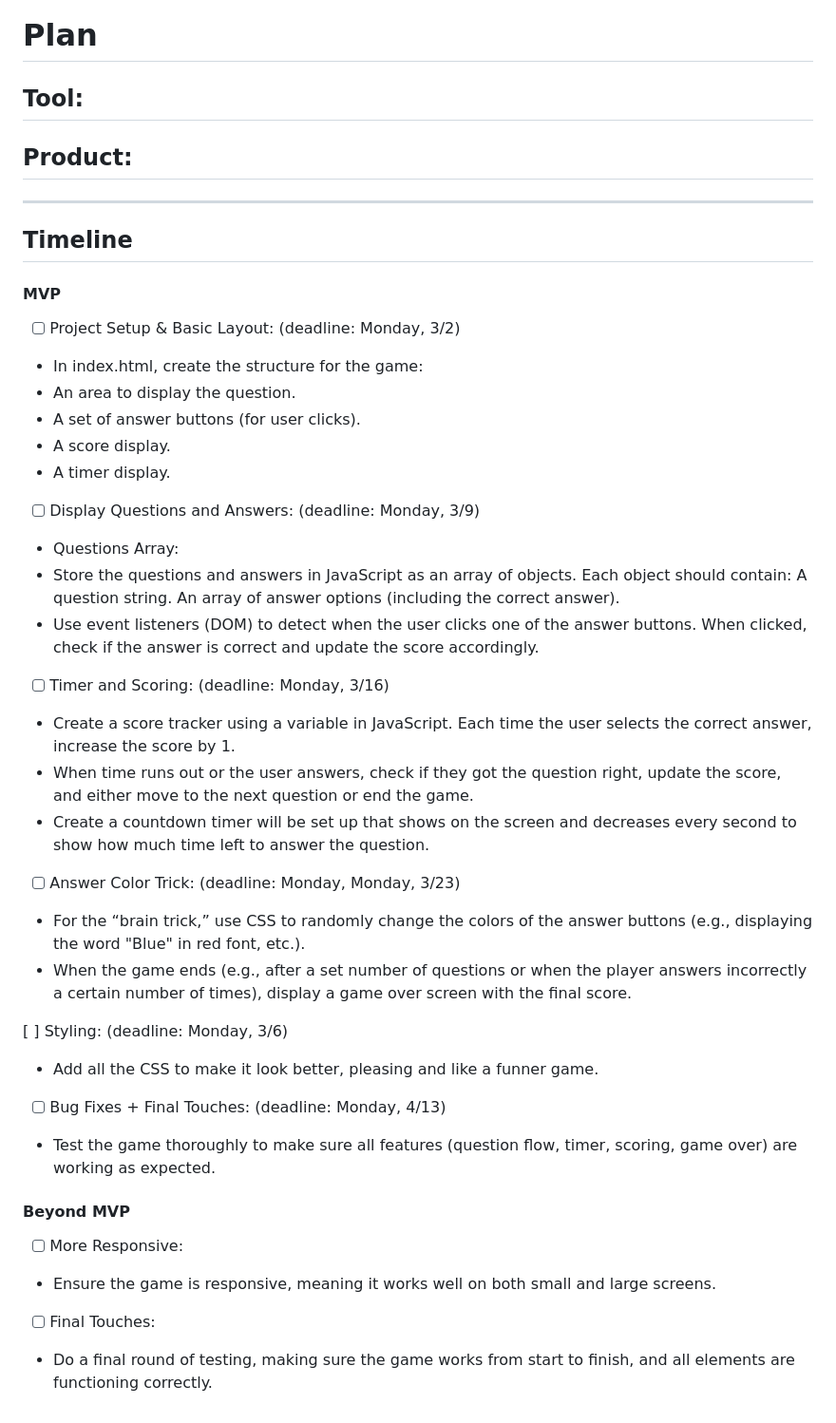
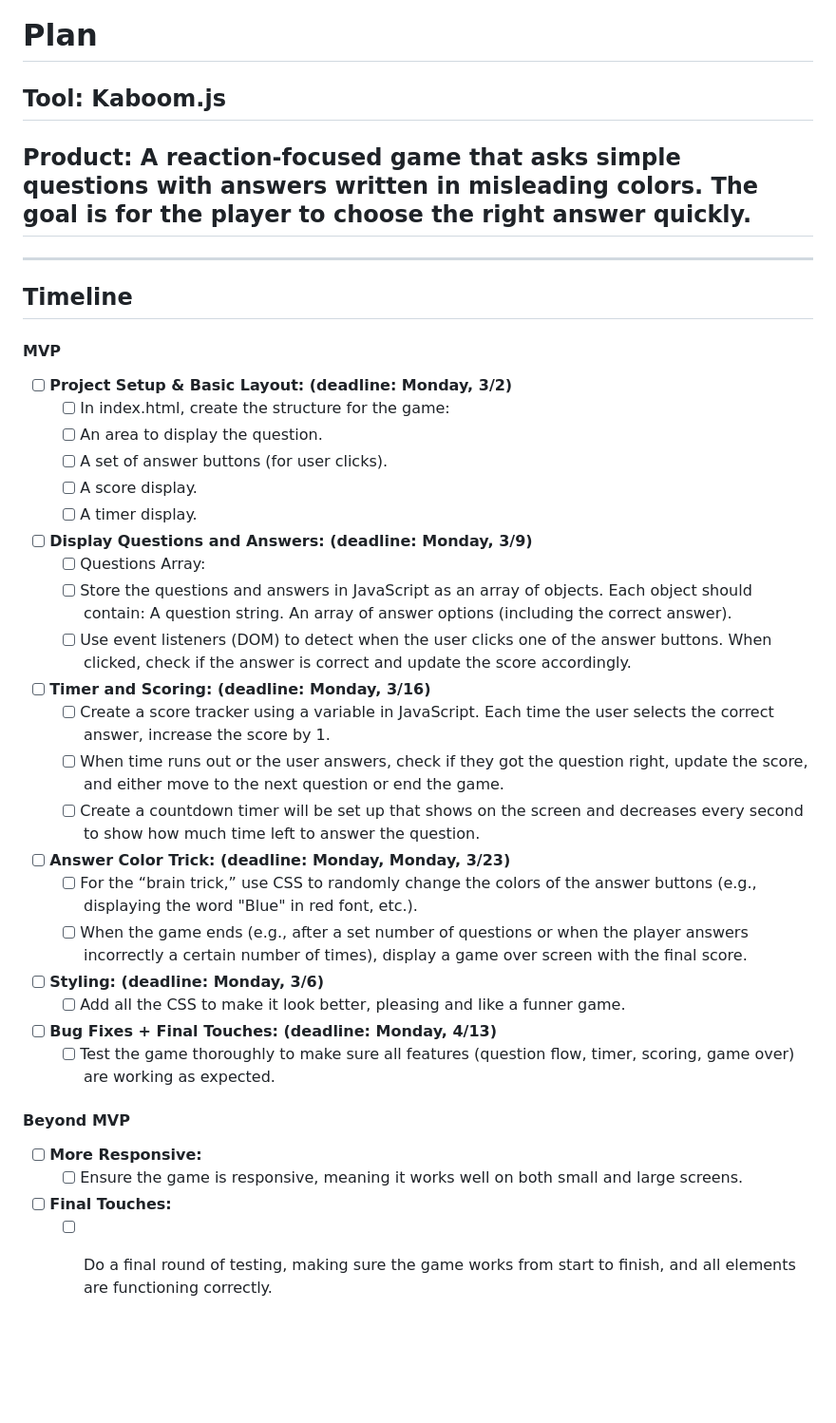
Before and after one commit to farzonak0587/sep11-freedom-project, a Markdown page: prep/plan.md, the part around the change. Shown at 95% size. Drawn GitHub-style; blank space fills up the shorter version.

```diff
--- a/prep/plan.md
+++ b/prep/plan.md
@@ -1,7 +1,7 @@
 # Plan
 
-## Tool:
-## Product:
+## Tool: Kaboom.js
+## Product: A reaction-focused game that asks simple questions with answers written in misleading colors. The goal is for the player to choose the right answer quickly.
 
 ---
 
@@ -9,40 +9,40 @@
 
 #### MVP
 
-- [ ] Project Setup & Basic Layout: (deadline: Monday, 3/2)
--   In index.html, create the structure for the game:
--   An area to display the question.
--   A set of answer buttons (for user clicks).
--   A score display.
--   A timer display.
+- [ ] **Project Setup & Basic Layout: (deadline: Monday, 3/2)**
+  - [ ] In index.html, create the structure for the game:
+  - [ ] An area to display the question.
+  - [ ] A set of answer buttons (for user clicks).
+  - [ ] A score display.
+  - [ ] A timer display.
 
-- [ ] Display Questions and Answers: (deadline: Monday, 3/9)
--   Questions Array:
--   Store the questions and answers in JavaScript as an array of objects. Each object should contain: A question string. An array of answer options (including the correct answer).
--   Use event listeners (DOM) to detect when the user clicks one of the answer buttons. When clicked, check if the answer is correct and update the score accordingly.
+- [ ] **Display Questions and Answers: (deadline: Monday, 3/9)**
+  - [ ] Questions Array:
+  - [ ] Store the questions and answers in JavaScript as an array of objects. Each object should contain: A question string. An array of answer options (including the correct answer).
+  - [ ] Use event listeners (DOM) to detect when the user clicks one of the answer buttons. When clicked, check if the answer is correct and update the score accordingly.
 
-- [ ] Timer and Scoring: (deadline: Monday, 3/16)
--   Create a score tracker using a variable in JavaScript. Each time the user selects the correct answer, increase the score by 1.
--   When time runs out or the user answers, check if they got the question right, update the score, and either move to the next question or end the game.
--   Create a  countdown timer will be set up that shows on the screen and decreases every second to show how much time left to answer the question.
+- [ ] **Timer and Scoring: (deadline: Monday, 3/16)**
+  - [ ] Create a score tracker using a variable in JavaScript. Each time the user selects the correct answer, increase the score by 1.
+  - [ ] When time runs out or the user answers, check if they got the question right, update the score, and either move to the next question or end the game.
+  - [ ] Create a  countdown timer will be set up that shows on the screen and decreases every second to show how much time left to answer the question.
 
-- [ ] Answer Color Trick: (deadline: Monday, Monday, 3/23)
--   For the “brain trick,” use CSS to randomly change the colors of the answer buttons (e.g., displaying the word "Blue" in red font, etc.).
--   When the game ends (e.g., after a set number of questions or when the player answers incorrectly a certain number of times), display a game over screen with the final score.
+- [ ] **Answer Color Trick: (deadline: Monday, Monday, 3/23)**
+  - [ ] For the “brain trick,” use CSS to randomly change the colors of the answer buttons (e.g., displaying the word "Blue" in red font, etc.).
+  - [ ] When the game ends (e.g., after a set number of questions or when the player answers incorrectly a certain number of times), display a game over screen with the final score.
 
-[ ] Styling: (deadline: Monday, 3/6)
--   Add all the CSS to make it look better, pleasing and like a funner game.
+- [ ] **Styling: (deadline: Monday, 3/6)**
+  -   [ ] Add all the CSS to make it look better, pleasing and like a funner game.
 
-- [ ] Bug Fixes + Final Touches: (deadline: Monday, 4/13)
--   Test the game thoroughly to make sure all features (question flow, timer, scoring, game over) are working as expected.
+- [ ] **Bug Fixes + Final Touches: (deadline: Monday, 4/13)**
+  -   [ ] Test the game thoroughly to make sure all features (question flow, timer, scoring, game over) are working as expected.
 
 #### Beyond MVP
 
-- [ ] More Responsive:
--   Ensure the game is responsive, meaning it works well on both small and large screens.
+- [ ] **More Responsive:**
+  - [ ] Ensure the game is responsive, meaning it works well on both small and large screens.
 
-- [ ] Final Touches:
--   Do a final round of testing, making sure the game works from start to finish, and all elements are functioning correctly.
+- [ ] **Final Touches:**
+  - [ ] Do a final round of testing, making sure the game works from start to finish, and all elements are functioning correctly.
 
 
 <!-- EXAMPLE
```
